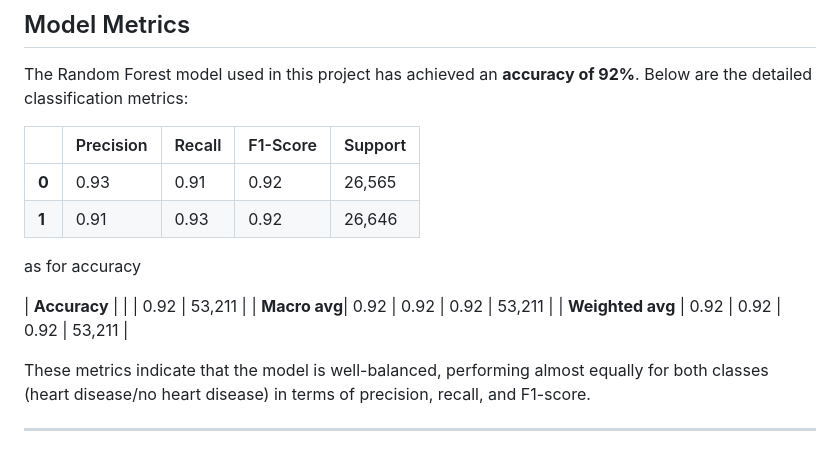
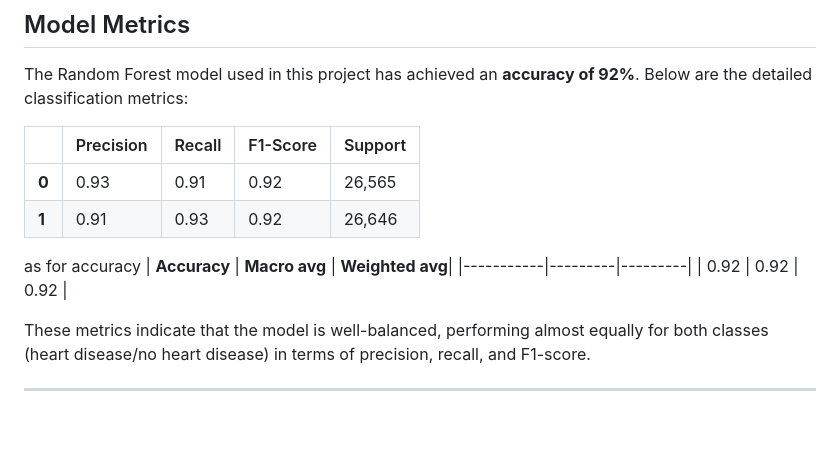
Before and after one commit to blackeyh/hypertension-random-forest-model, a Markdown page: README.md, the part around the change. GitHub-like rendering; blank space fills up the shorter version.

```diff
--- a/README.md
+++ b/README.md
@@ -70,10 +70,12 @@ The Random Forest model used in this project has achieved an **accuracy of 92%**
 | **1**        | 0.91      | 0.93    | 0.92     | 26,646  |
 
 as for accuracy
+| **Accuracy** | **Macro avg**  | **Weighted avg**|
+|-----------|---------|---------|
+|  0.92       |  0.92     | 0.92    |
 
-| **Accuracy** |           |         | 0.92     | 53,211  |
-| **Macro avg**| 0.92      | 0.92    | 0.92     | 53,211  |
-| **Weighted avg** | 0.92  | 0.92    | 0.92     | 53,211  |
+
+
 
 These metrics indicate that the model is well-balanced, performing almost equally for both classes (heart disease/no heart disease) in terms of precision, recall, and F1-score.
 
```
